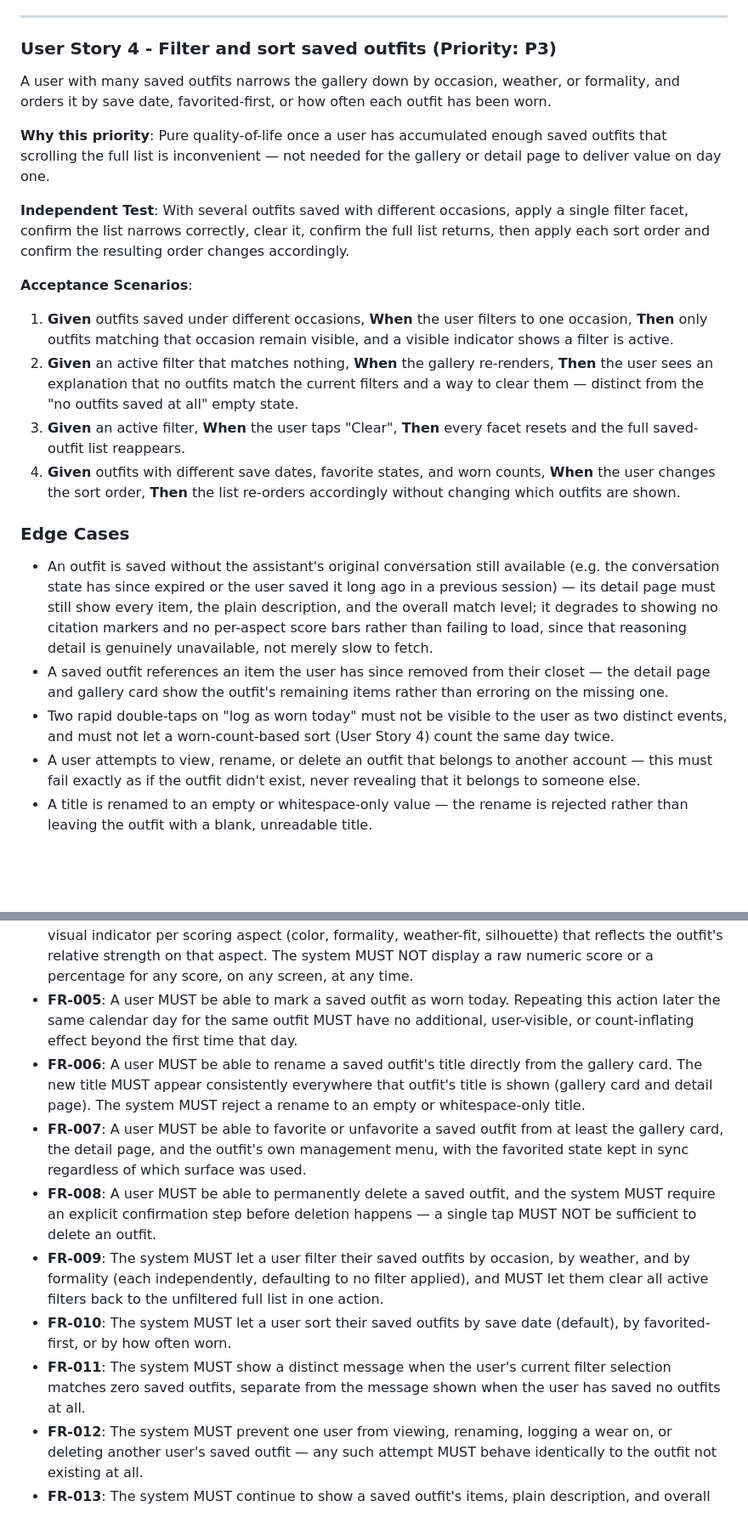
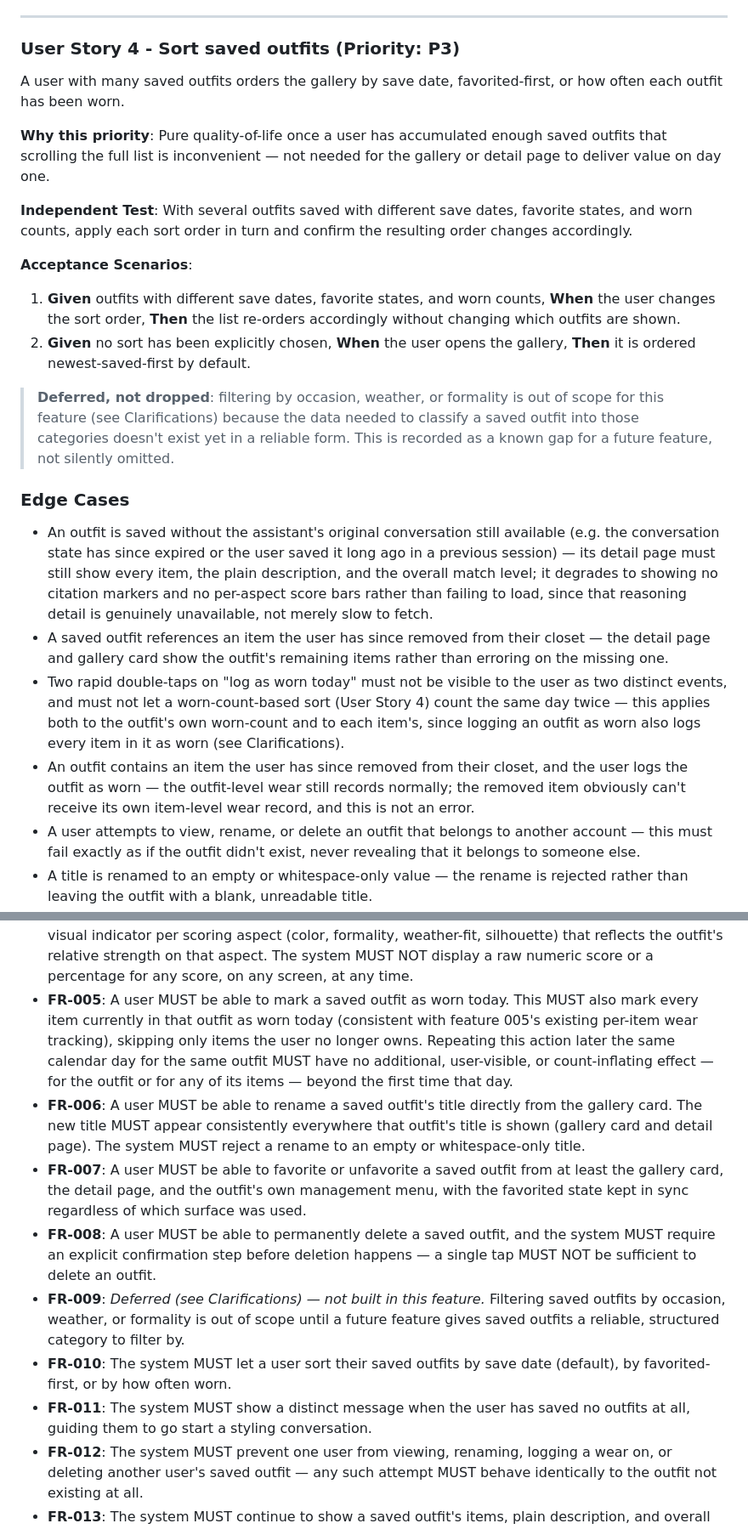
Before and after one commit to fatemenajafi135/what-to-wear, a Markdown page: specs/010-outfits/spec.md, 2 parts joined by grey strips. Shown at 85% size. Rendered like a GitHub page; blank space fills up the shorter version.

Commit message:
docs(010): clarify filter scope and outfit-level wear semantics
Two clarifications resolved interactively before planning:

- Occasion/weather/formality filtering is dropped from this feature
  entirely (sort-only: date added, favorited-first, most worn) since
  outfits has no reliable structured data to filter by yet — recorded
  as a deliberate deferred gap, not a silent omission.
- "Log as worn today" on an outfit also logs every item still in the
  user's closet as worn (feature 005's existing per-item mechanism),
  since wearing the outfit means wearing its items.

Co-Authored-By: Claude Sonnet 5 <noreply@anthropic.com>

```diff
--- a/specs/010-outfits/spec.md
+++ b/specs/010-outfits/spec.md
@@ -110,32 +126,30 @@ across gallery and detail, and removal from the gallery after delete).
 
 ---
 
-### User Story 4 - Filter and sort saved outfits (Priority: P3)
+### User Story 4 - Sort saved outfits (Priority: P3)
 
-A user with many saved outfits narrows the gallery down by occasion, weather, or formality, and
-orders it by save date, favorited-first, or how often each outfit has been worn.
+A user with many saved outfits orders the gallery by save date, favorited-first, or how often
+each outfit has been worn.
 
 **Why this priority**: Pure quality-of-life once a user has accumulated enough saved outfits that
 scrolling the full list is inconvenient — not needed for the gallery or detail page to deliver
 value on day one.
 
-**Independent Test**: With several outfits saved with different occasions, apply a single filter
-facet, confirm the list narrows correctly, clear it, confirm the full list returns, then apply
-each sort order and confirm the resulting order changes accordingly.
+**Independent Test**: With several outfits saved with different save dates, favorite states, and
+worn counts, apply each sort order in turn and confirm the resulting order changes accordingly.
 
 **Acceptance Scenarios**:
 
-1. **Given** outfits saved under different occasions, **When** the user filters to one occasion,
-   **Then** only outfits matching that occasion remain visible, and a visible indicator shows a
-   filter is active.
-2. **Given** an active filter that matches nothing, **When** the gallery re-renders, **Then** the
-   user sees an explanation that no outfits match the current filters and a way to clear them —
-   distinct from the "no outfits saved at all" empty state.
-3. **Given** an active filter, **When** the user taps "Clear", **Then** every facet resets and the
-   full saved-outfit list reappears.
-4. **Given** outfits with different save dates, favorite states, and worn counts, **When** the
+1. **Given** outfits with different save dates, favorite states, and worn counts, **When** the
    user changes the sort order, **Then** the list re-orders accordingly without changing which
    outfits are shown.
+2. **Given** no sort has been explicitly chosen, **When** the user opens the gallery, **Then** it
+   is ordered newest-saved-first by default.
+
+> **Deferred, not dropped**: filtering by occasion, weather, or formality is out of scope for this
+> feature (see Clarifications) because the data needed to classify a saved outfit into those
+> categories doesn't exist yet in a reliable form. This is recorded as a known gap for a future
+> feature, not silently omitted.
 
 ### Edge Cases
 
@@ -147,7 +161,12 @@ each sort order and confirm the resulting order changes accordingly.
 - A saved outfit references an item the user has since removed from their closet — the detail
   page and gallery card show the outfit's remaining items rather than erroring on the missing one.
 - Two rapid double-taps on "log as worn today" must not be visible to the user as two distinct
-  events, and must not let a worn-count-based sort (User Story 4) count the same day twice.
+  events, and must not let a worn-count-based sort (User Story 4) count the same day twice — this
+  applies both to the outfit's own worn-count and to each item's, since logging an outfit as worn
+  also logs every item in it as worn (see Clarifications).
+- An outfit contains an item the user has since removed from their closet, and the user logs the
+  outfit as worn — the outfit-level wear still records normally; the removed item obviously can't
+  receive its own item-level wear record, and this is not an error.
 - A user attempts to view, rename, or delete an outfit that belongs to another account — this
   must fail exactly as if the outfit didn't exist, never revealing that it belongs to someone
   else.
@@ -175,9 +194,11 @@ each sort order and confirm the resulting order changes accordingly.
   visual indicator per scoring aspect (color, formality, weather-fit, silhouette) that reflects
   the outfit's relative strength on that aspect. The system MUST NOT display a raw numeric score
   or a percentage for any score, on any screen, at any time.
-- **FR-005**: A user MUST be able to mark a saved outfit as worn today. Repeating this action
-  later the same calendar day for the same outfit MUST have no additional, user-visible, or
-  count-inflating effect beyond the first time that day.
+- **FR-005**: A user MUST be able to mark a saved outfit as worn today. This MUST also mark every
+  item currently in that outfit as worn today (consistent with feature 005's existing per-item
+  wear tracking), skipping only items the user no longer owns. Repeating this action later the
+  same calendar day for the same outfit MUST have no additional, user-visible, or count-inflating
+  effect — for the outfit or for any of its items — beyond the first time that day.
 - **FR-006**: A user MUST be able to rename a saved outfit's title directly from the gallery
   card. The new title MUST appear consistently everywhere that outfit's title is shown (gallery
   card and detail page). The system MUST reject a rename to an empty or whitespace-only title.
@@ -187,14 +208,13 @@ each sort order and confirm the resulting order changes accordingly.
 - **FR-008**: A user MUST be able to permanently delete a saved outfit, and the system MUST
   require an explicit confirmation step before deletion happens — a single tap MUST NOT be
   sufficient to delete an outfit.
-- **FR-009**: The system MUST let a user filter their saved outfits by occasion, by weather, and
-  by formality (each independently, defaulting to no filter applied), and MUST let them clear all
-  active filters back to the unfiltered full list in one action.
+- **FR-009**: *Deferred (see Clarifications) — not built in this feature.* Filtering saved
+  outfits by occasion, weather, or formality is out of scope until a future feature gives saved
+  outfits a reliable, structured category to filter by.
 - **FR-010**: The system MUST let a user sort their saved outfits by save date (default), by
   favorited-first, or by how often worn.
-- **FR-011**: The system MUST show a distinct message when the user's current filter selection
-  matches zero saved outfits, separate from the message shown when the user has saved no outfits
-  at all.
+- **FR-011**: The system MUST show a distinct message when the user has saved no outfits at all,
+  guiding them to go start a styling conversation.
 - **FR-012**: The system MUST prevent one user from viewing, renaming, logging a wear on, or
   deleting another user's saved outfit — any such attempt MUST behave identically to the outfit
   not existing at all.
```
Also changed, not shown: other parts of specs/010-outfits/spec.md (+24 -8 lines), 1 other file.
